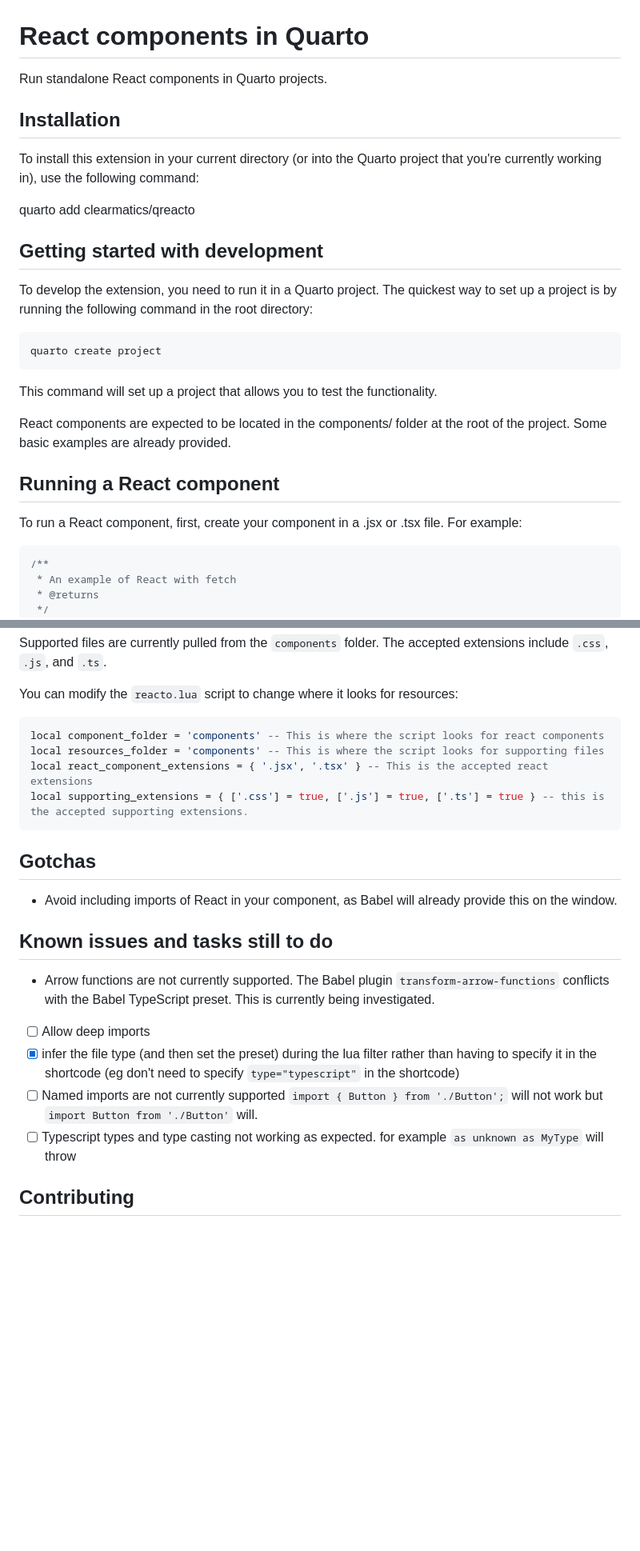
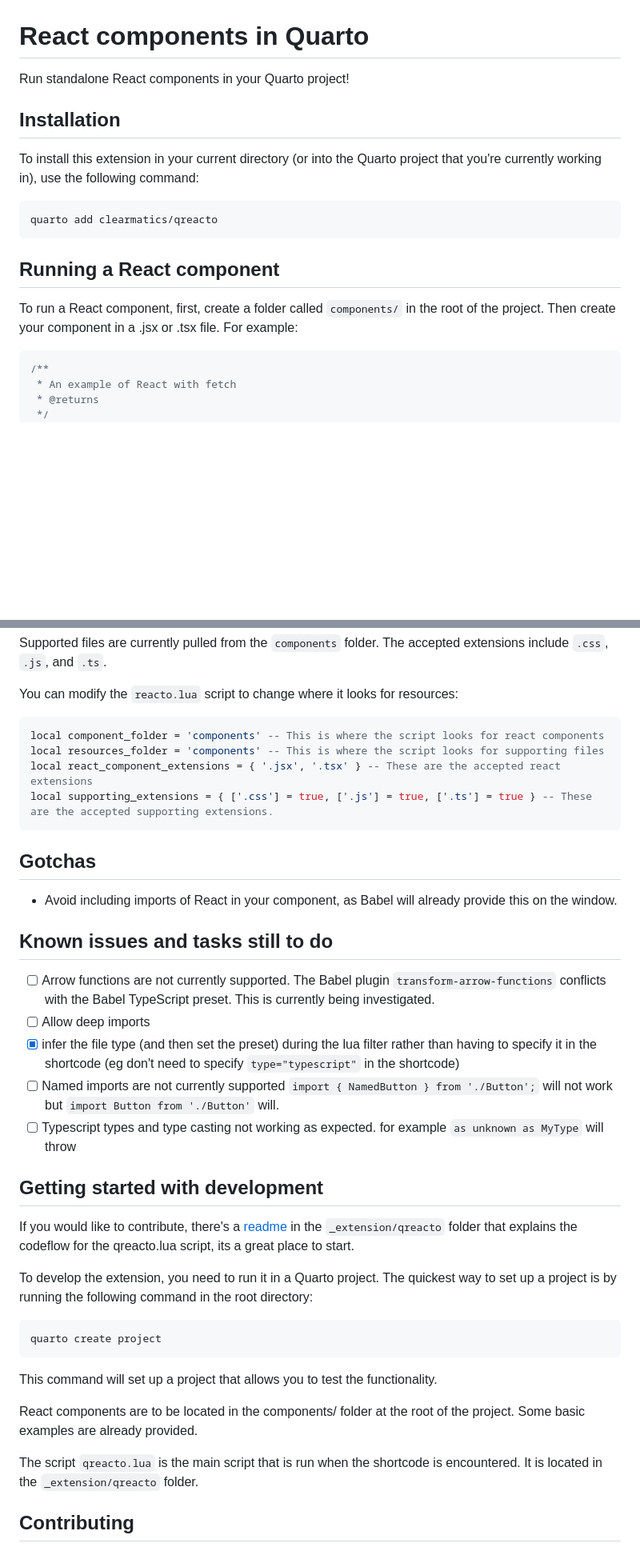
Before and after one commit to clearmatics/qreacto, a Markdown page: README.md, 2 parts joined by grey strips. Shown: that part at 80% size. GitHub-like rendering; blank space fills up the shorter version.

Commit message:
update main readme

````diff
--- a/README.md
+++ b/README.md
@@ -1,28 +1,19 @@
 # React components in Quarto
 
-Run standalone React components in Quarto projects.
+Run standalone React components in your Quarto project!
 
 ## Installation
 
 To install this extension in your current directory (or into the Quarto project that you're currently working in), use the following command:
 
+``` bash
 quarto add clearmatics/qreacto
-
-## Getting started with development
-
-To develop the extension, you need to run it in a Quarto project. The quickest way to set up a project is by running the following command in the root directory:
-
-``` bash
-quarto create project
 ```
-
-This command will set up a project that allows you to test the functionality.
-
-React components are expected to be located in the components/ folder at the root of the project. Some basic examples are already provided.
 
 ## Running a React component
 
-To run a React component, first, create your component in a .jsx or .tsx file. For example:
+To run a React component, first, create a folder called `components/` in the root of the project.
+Then create your component in a .jsx or .tsx file. For example:
 
 
 ``` javascript
@@ -96,8 +87,8 @@ You can modify the `reacto.lua` script to change where it looks for resources:
 ``` lua
 local component_folder = 'components' -- This is where the script looks for react components
 local resources_folder = 'components' -- This is where the script looks for supporting files
-local react_component_extensions = { '.jsx', '.tsx' } -- This is the accepted react extensions
-local supporting_extensions = { ['.css'] = true, ['.js'] = true, ['.ts'] = true } -- this is the accepted supporting extensions.
+local react_component_extensions = { '.jsx', '.tsx' } -- These are the accepted react extensions
+local supporting_extensions = { ['.css'] = true, ['.js'] = true, ['.ts'] = true } -- These are the accepted supporting extensions.
 ```
 
 ## Gotchas
@@ -106,11 +97,27 @@ local supporting_extensions = { ['.css'] = true, ['.js'] = true, ['.ts'] = true
 
 
 ## Known issues and tasks still to do
-- Arrow functions are not currently supported. The Babel plugin `transform-arrow-functions` conflicts with the Babel TypeScript preset. This is currently being investigated.
+- [ ] Arrow functions are not currently supported. The Babel plugin `transform-arrow-functions` conflicts with the Babel TypeScript preset. This is currently being investigated.
 - [ ] Allow deep imports
 - [x] infer the file type (and then set the preset) during the lua filter rather than having to specify it in the shortcode (eg don't need to specify `type="typescript"` in the shortcode)
-- [ ] Named imports are not currently supported `import { Button } from './Button';` will not work but `import Button from './Button'` will.
+- [ ] Named imports are not currently supported `import { NamedButton } from './Button';` will not work but `import Button from './Button'` will.
 - [ ] Typescript types and type casting not working as expected. for example `as unknown as MyType` will throw
+
+## Getting started with development
+
+If you would like to contribute, there's a [readme](_extension/qreacto/README.md) in the `_extension/qreacto` folder that explains the codeflow for the qreacto.lua script, its a great place to start.
+
+To develop the extension, you need to run it in a Quarto project. The quickest way to set up a project is by running the following command in the root directory:
+
+``` bash
+quarto create project
+```
+
+This command will set up a project that allows you to test the functionality.
+
+React components are to be located in the components/ folder at the root of the project. Some basic examples are already provided.
+
+The script `qreacto.lua` is the main script that is run when the shortcode is encountered. It is located in the `_extension/qreacto` folder.
 
 ## Contributing
 We welcome contributions from the community to help improve and enhance this project. Whether you want to report a bug, suggest a new feature, or submit code changes, your efforts are highly appreciated.
````
Also changed, not shown: other parts of README.md (+1 -1 lines).
